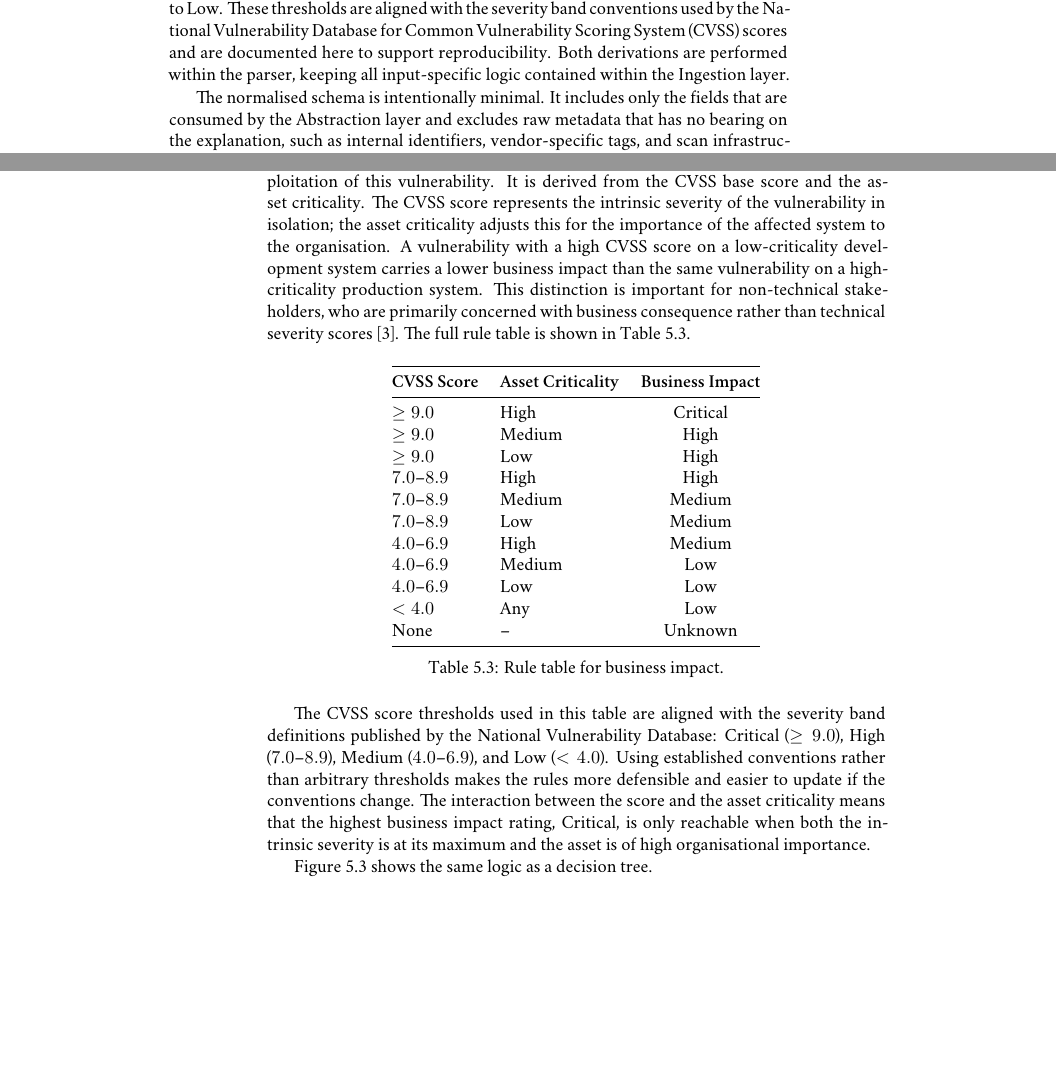
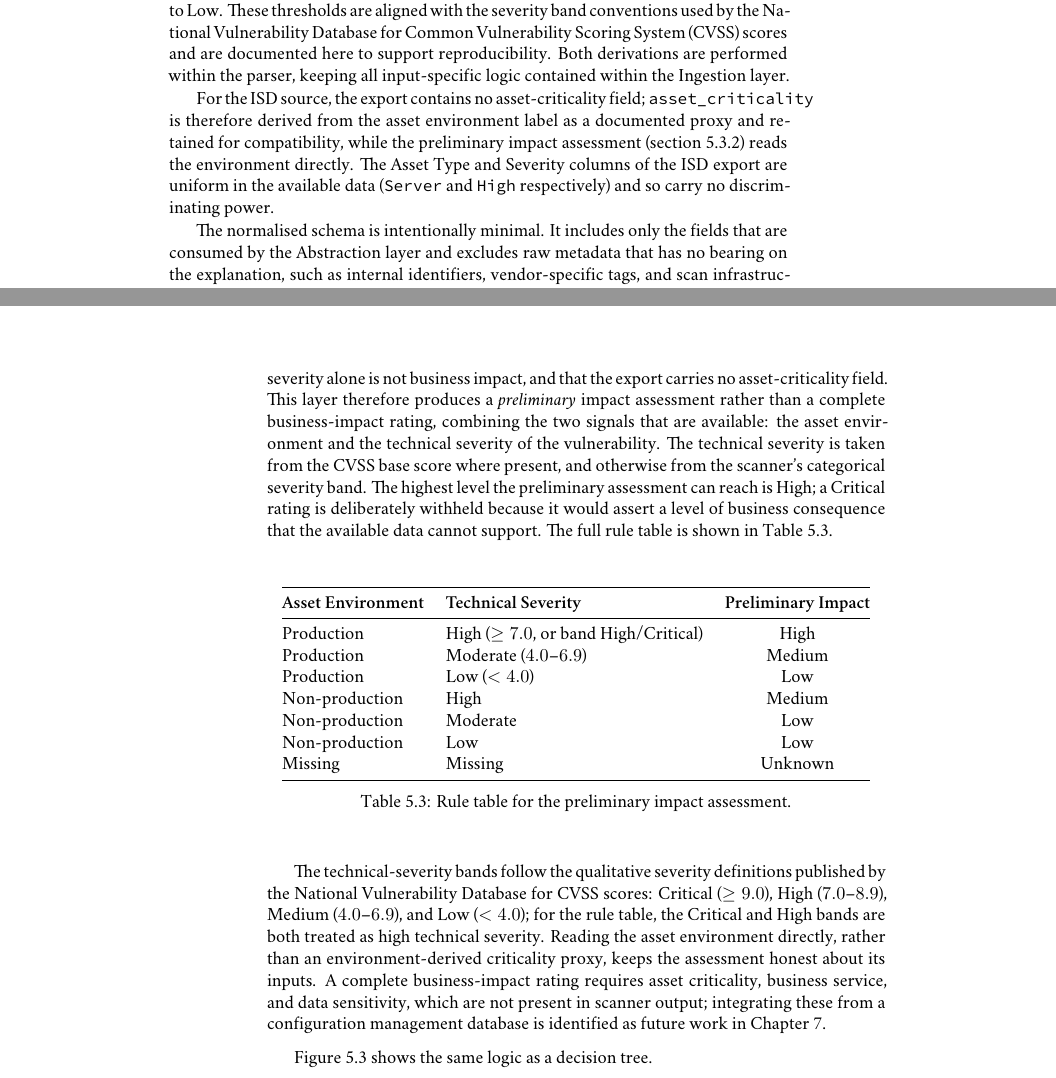
Before and after one commit to ryodc/MSc-SE-Master-Thesis-Raymond, a LaTeX thesis (main.tex, which reads chapters/design_and_prototype.tex): two parts of pages 35 and 38 of 66, joined at a grey line, cut so that both start at the same text, the shorter picture padded with empty space. Compiled offline with XeLaTeX; a missing font is replaced by an installed copy or a similar font.

Commit message:
Updates from Overleaf

```diff
--- a/chapters/design_and_prototype.tex
+++ b/chapters/design_and_prototype.tex
@@ -77,6 +77,8 @@ The normalised schema is defined in Table~\ref{tab:field-mapping}. It includes e
 
 Two fields require derivation rather than direct mapping. The \texttt{patch\_age\_days} field is computed from the difference between the patch release date and the current scan date. The \texttt{asset\_criticality} field is derived from a numeric asset risk score by applying fixed categorical thresholds: scores of 7.0 or above are mapped to High, scores between 4.0 and 6.9 are mapped to Medium, and scores below 4.0 are mapped to Low. These thresholds are aligned with the severity band conventions used by the National Vulnerability Database for \ac{CVSS} scores and are documented here to support reproducibility. Both derivations are performed within the parser, keeping all input-specific logic contained within the Ingestion layer.
 
+For the ISD source, the export contains no asset-criticality field; \texttt{asset\_criticality} is therefore derived from the asset environment label as a documented proxy and retained for compatibility, while the preliminary impact assessment (\cref{subsec:preliminary-impact}) reads the environment directly. The Asset Type and Severity columns of the ISD export are uniform in the available data (\texttt{Server} and \texttt{High} respectively) and so carry no discriminating power.
+
 The normalised schema is intentionally minimal. It includes only the fields that are consumed by the Abstraction layer and excludes raw metadata that has no bearing on the explanation, such as internal identifiers, vendor-specific tags, and scan infrastructure data. A narrow interface between layers reduces the risk of unintended coupling and makes it easier to reason about what information flows between components~\cite{bass2012software}.
 
 % ─────────────────────────────────────────────
@@ -157,41 +158,33 @@ False: internet\_facing? True: LOW. False: LOW.}
 \label{fig:tree-exploit}
 \end{figure}
 
-\subsection{Business Impact}
-\label{subsec:business-impact}
+\subsection{Preliminary Impact Assessment}
+\label{subsec:preliminary-impact}
 
-Business impact captures the potential organisational consequence of a successful exploitation of this vulnerability. It is derived from the \ac{CVSS} base score and the asset criticality. The \ac{CVSS} score represents the intrinsic severity of the vulnerability in isolation; the asset criticality adjusts this for the importance of the affected system to the organisation. A vulnerability with a high \ac{CVSS} score on a low-criticality development system carries a lower business impact than the same vulnerability on a high-criticality production system. This distinction is important for non-technical stakeholders, who are primarily concerned with business consequence rather than technical severity scores~\cite{cranor2008framework}. The full rule table is shown in Table~\ref{tab:business-impact}.
+Business impact, in the full sense, is the potential organisational consequence of a successful exploitation: it depends not only on the severity of the vulnerability but on the criticality of the affected asset, the business service it supports, and the sensitivity of the data it holds. The vulnerability export available for this work does not contain these asset attributes. Stakeholder feedback during the design cycle confirmed that technical severity alone is not business impact, and that the export carries no asset-criticality field. This layer therefore produces a \emph{preliminary} impact assessment rather than a complete business-impact rating, combining the two signals that are available: the asset environment and the technical severity of the vulnerability. The technical severity is taken from the \ac{CVSS} base score where present, and otherwise from the scanner's categorical severity band. The highest level the preliminary assessment can reach is High; a Critical rating is deliberately withheld because it would assert a level of business consequence that the available data cannot support. The full rule table is shown in Table~\ref{tab:preliminary-impact}.
 
 \begin{table}[h]
 \centering
 \begin{tabular}{@{}llc@{}}
 \toprule
-\textbf{CVSS Score} & \textbf{Asset Criticality} & \textbf{Business Impact} \\
+\textbf{Asset Environment} & \textbf{Technical Severity} & \textbf{Preliminary Impact} \\
 \midrule
-$\geq 9.0$ & High   & Critical \\
-$\geq 9.0$ & Medium & High \\
-$\geq 9.0$ & Low    & High \\
-$7.0$--$8.9$ & High   & High \\
-$7.0$--$8.9$ & Medium & Medium \\
-$7.0$--$8.9$ & Low    & Medium \\
-$4.0$--$6.9$ & High   & Medium \\
-$4.0$--$6.9$ & Medium & Low \\
-$4.0$--$6.9$ & Low    & Low \\
-$< 4.0$      & Any    & Low \\
-None         & --     & Unknown \\
+Production     & High ($\geq 7.0$, or band High/Critical) & High \\
+Production     & Moderate ($4.0$--$6.9$)                  & Medium \\
+Production     & Low ($< 4.0$)                            & Low \\
+Non-production & High                                     & Medium \\
+Non-production & Moderate                                 & Low \\
+Non-production & Low                                      & Low \\
+Missing        & Missing                                  & Unknown \\
 \bottomrule
 \end{tabular}
-\caption{Rule table for business impact.}
-\label{tab:business-impact}
+\caption{Rule table for the preliminary impact assessment.}
+\label{tab:preliminary-impact}
 \end{table}
 
-The \ac{CVSS} score thresholds used in this table are aligned with the severity band definitions published by the National Vulnerability Database: Critical ($\geq 9.0$), High ($7.0$--$8.9$), Medium ($4.0$--$6.9$), and Low ($< 4.0$). Using established conventions rather than arbitrary thresholds makes the rules more defensible and easier to update if the conventions change. The interaction between the score and the asset criticality means that the highest business impact rating, Critical, is only reachable when both the intrinsic severity is at its maximum and the asset is of high organisational importance.
+The technical-severity bands follow the qualitative severity definitions published by the National Vulnerability Database for \ac{CVSS} scores: Critical ($\geq 9.0$), High ($7.0$--$8.9$), Medium ($4.0$--$6.9$), and Low ($< 4.0$); for the rule table, the Critical and High bands are both treated as high technical severity. Reading the asset environment directly, rather than an environment-derived criticality proxy, keeps the assessment honest about its inputs. A complete business-impact rating requires asset criticality, business service, and data sensitivity, which are not present in scanner output; integrating these from a configuration management database is identified as future work in Chapter~\ref{ch:conclusion}.
 
 Figure~\ref{fig:tree-impact} shows the same logic as a decision tree.
 
 \begin{figure}[h]
 \centering
-\missingfigure{Decision tree for business impact. Root: cvss\_score?
-None: UNKNOWN. Less than 4.0: LOW. 4.0-6.9: asset\_criticality?
-High: MEDIUM. Medium: LOW. Low: LOW. 7.0-8.9: asset\_criticality?
-High: HIGH. Medium: MEDIUM. Low: MEDIUM. 9.0 or above:
```
Also changed, not shown: Asset Data.csv (added, +3 -0 lines), Identity Data.csv (added, +2 -0 lines), chapters/methods.tex (+1 -1 lines), chapters/design_and_prototype.tex (22 more changed lines).
